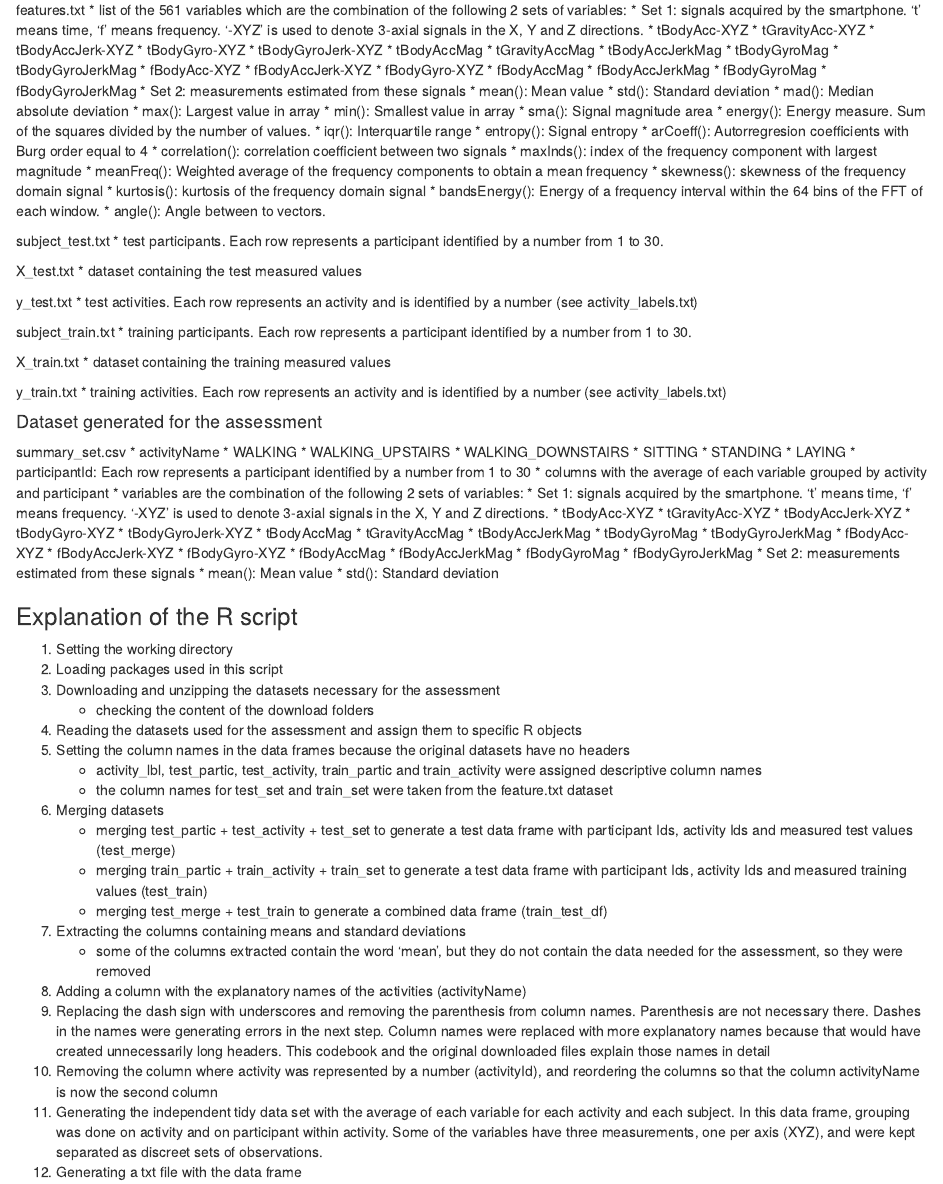
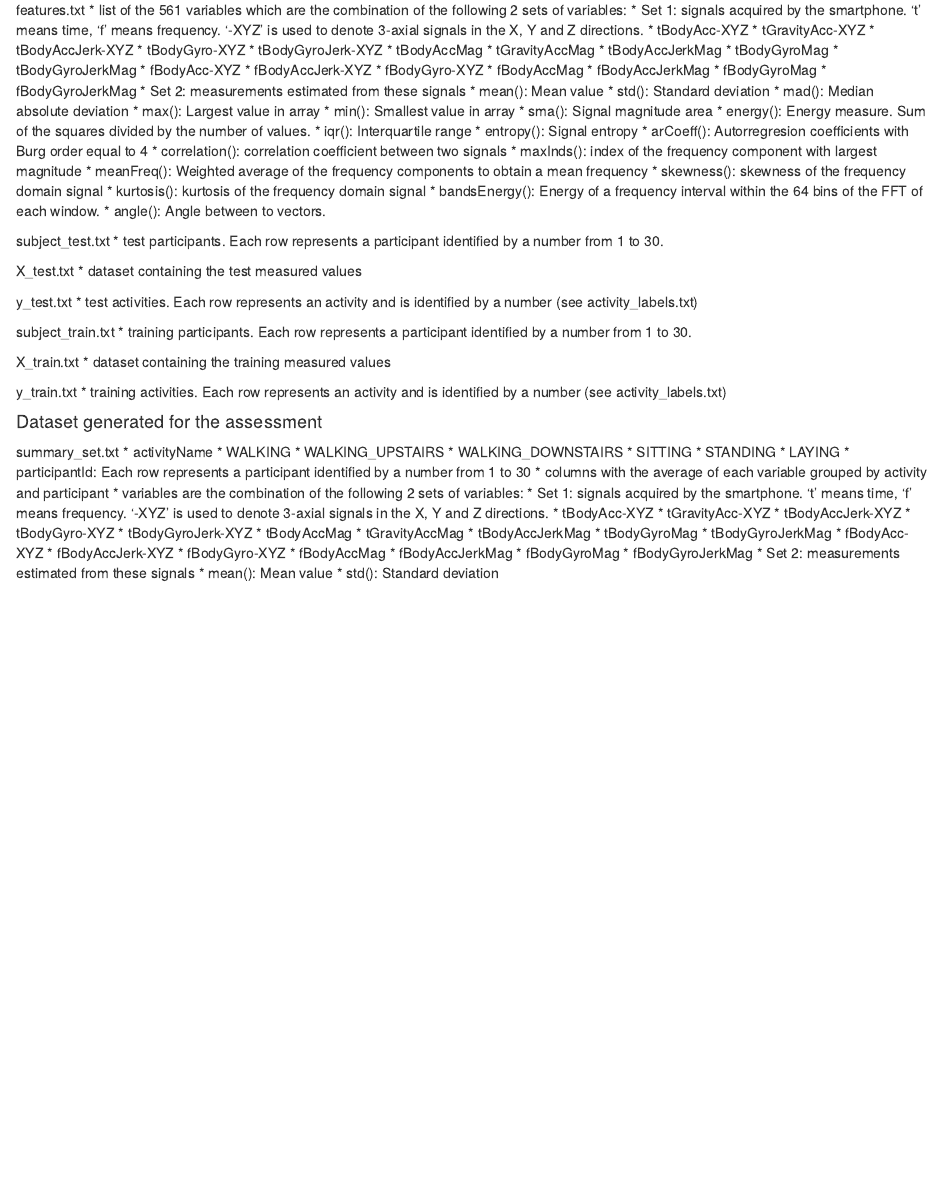
Before and after one commit to Rob21016/GettingAndCleaningDataProject, an R Markdown document (Codebook.Rmd): the page in a window 1100 px wide, from 120 px down. Rendered offline with R 4.5, knitr and Pandoc, with nearby package versions.

Commit message:
Update Codebook.Rmd

```diff
--- a/Codebook.Rmd
+++ b/Codebook.Rmd
@@ -70,7 +70,7 @@ y_train.txt
 
 #### Dataset generated for the assessment
 
-summary_set.csv
+summary_set.txt
   * activityName
     * WALKING
     * WALKING_UPSTAIRS
@@ -102,24 +102,3 @@ summary_set.csv
     * Set 2: measurements estimated from these signals
         * mean(): Mean value
         * std(): Standard deviation
-
-### Explanation of the R script
-1. Setting the working directory
-2. Loading packages used in this script
-3. Downloading and unzipping the datasets necessary for the assessment
-    * checking the content of the download folders
-4. Reading the datasets used for the assessment and assign them to specific R objects
-5. Setting the column names in the data frames because the original datasets have no headers
-    * activity_lbl, test_partic, test_activity, train_partic and train_activity were assigned descriptive column names
-    * the column names for test_set and train_set were taken from the feature.txt dataset
-6. Merging datasets
-    * merging test_partic + test_activity + test_set to generate a test data frame with participant Ids, activity Ids and measured test values (test_merge)
-    * merging train_partic + train_activity + train_set to generate a test data frame with participant Ids, activity Ids and measured training values (test_train)
-    * merging test_merge + test_train to generate a combined data frame (train_test_df)
-7. Extracting the columns containing means and standard deviations
-    * some of the columns extracted contain the word 'mean', but they do not contain the data needed for the assessment, so they were removed
-8. Adding a column with the explanatory names of the activities (activityName)
-9. Replacing the dash sign with underscores and removing the parenthesis from column names. Parenthesis are not necessary there. Dashes in the names were generating errors in the next step. Column names were replaced with more explanatory names because that would have created unnecessarily long headers. This codebook and the original downloaded files explain those names in detail
-10. Removing the column where activity was represented by a number (activityId), and reordering the columns so that the column activityName is now the second column
-11. Generating the independent tidy data set with the average of each variable for each activity and each subject. In this data frame, grouping was done on activity and on participant within activity. Some of the variables have three measurements, one per axis (XYZ), and were kept separated as discreet sets of observations.
-12. Generating a txt file with the data frame
```
